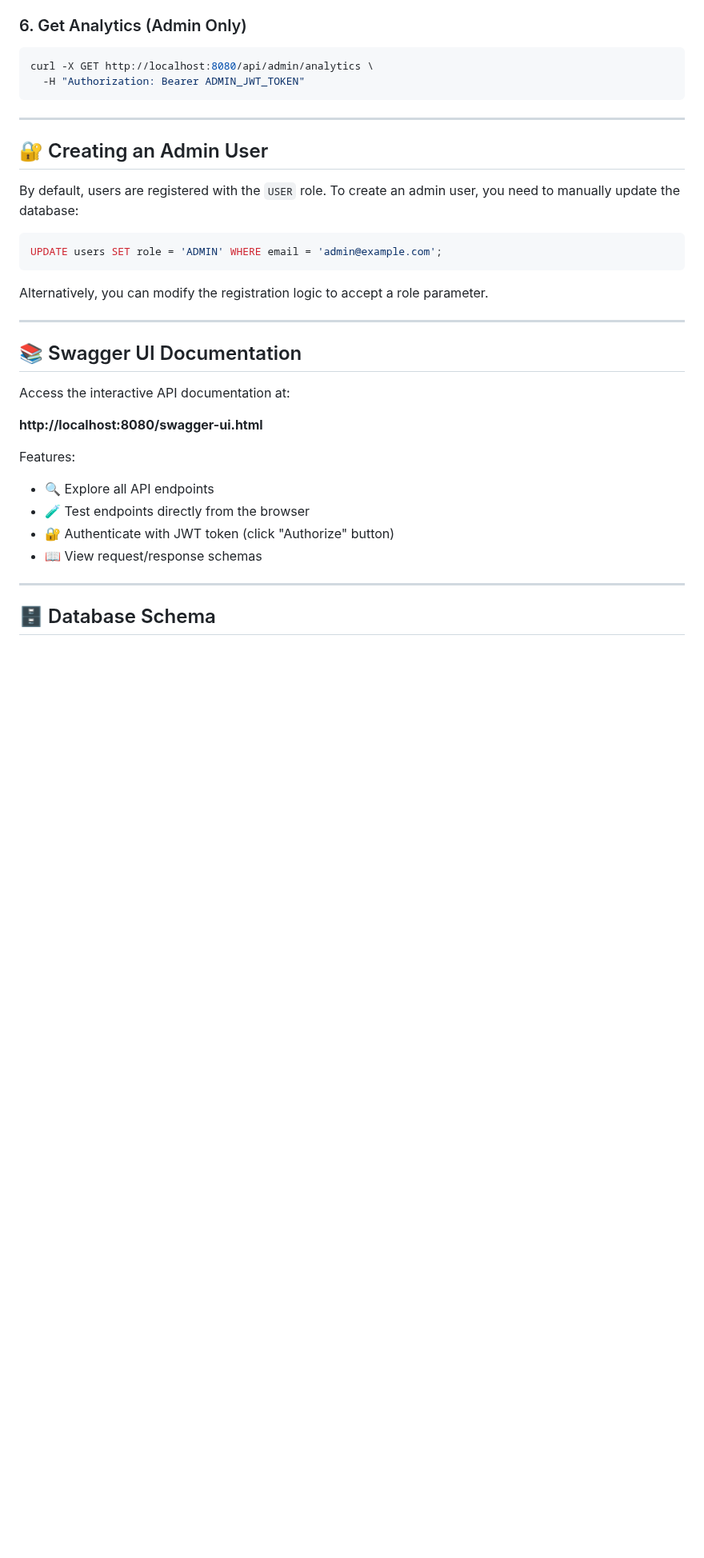
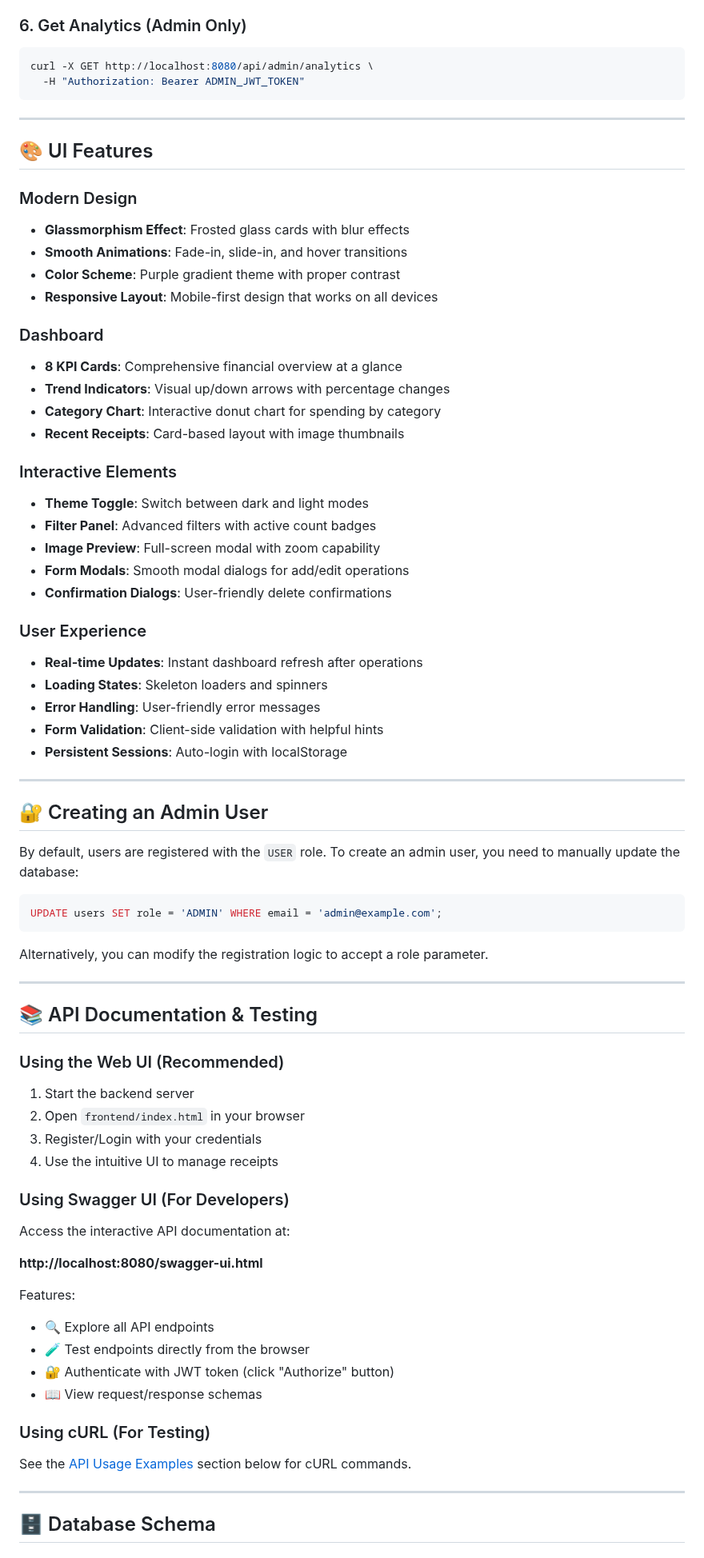
Before and after one commit to jayanarayanmenonnettath2024aids/java-project, a Markdown page: README.md, the part around one of its changes. Shown at 80% size. Rendered like a GitHub page; blank space fills up the shorter version.

```diff
--- a/README.md
+++ b/README.md
@@ -277,6 +350,36 @@ curl -X GET http://localhost:8080/api/admin/analytics \
 
 ---
 
+## 🎨 UI Features
+
+### Modern Design
+- **Glassmorphism Effect**: Frosted glass cards with blur effects
+- **Smooth Animations**: Fade-in, slide-in, and hover transitions
+- **Color Scheme**: Purple gradient theme with proper contrast
+- **Responsive Layout**: Mobile-first design that works on all devices
+
+### Dashboard
+- **8 KPI Cards**: Comprehensive financial overview at a glance
+- **Trend Indicators**: Visual up/down arrows with percentage changes
+- **Category Chart**: Interactive donut chart for spending by category
+- **Recent Receipts**: Card-based layout with image thumbnails
+
+### Interactive Elements
+- **Theme Toggle**: Switch between dark and light modes
+- **Filter Panel**: Advanced filters with active count badges
+- **Image Preview**: Full-screen modal with zoom capability
+- **Form Modals**: Smooth modal dialogs for add/edit operations
+- **Confirmation Dialogs**: User-friendly delete confirmations
+
+### User Experience
+- **Real-time Updates**: Instant dashboard refresh after operations
+- **Loading States**: Skeleton loaders and spinners
+- **Error Handling**: User-friendly error messages
+- **Form Validation**: Client-side validation with helpful hints
+- **Persistent Sessions**: Auto-login with localStorage
+
+---
+
 ## 🔐 Creating an Admin User
 
 By default, users are registered with the `USER` role. To create an admin user, you need to manually update the database:
@@ -289,7 +392,16 @@ Alternatively, you can modify the registration logic to accept a role parameter.
 
 ---
 
-## 📚 Swagger UI Documentation
+## 📚 API Documentation & Testing
+
+### Using the Web UI (Recommended)
+
+1. Start the backend server
+2. Open `frontend/index.html` in your browser
+3. Register/Login with your credentials
+4. Use the intuitive UI to manage receipts
+
+### Using Swagger UI (For Developers)
 
 Access the interactive API documentation at:
 
@@ -300,6 +412,10 @@ Features:
 - 🧪 Test endpoints directly from the browser
 - 🔐 Authenticate with JWT token (click "Authorize" button)
 - 📖 View request/response schemas
+
+### Using cURL (For Testing)
+
+See the [API Usage Examples](#📝-api-usage-examples) section below for cURL commands.
 
 ---
 
```
Also changed, not shown: other parts of README.md (+164 -41 lines).
